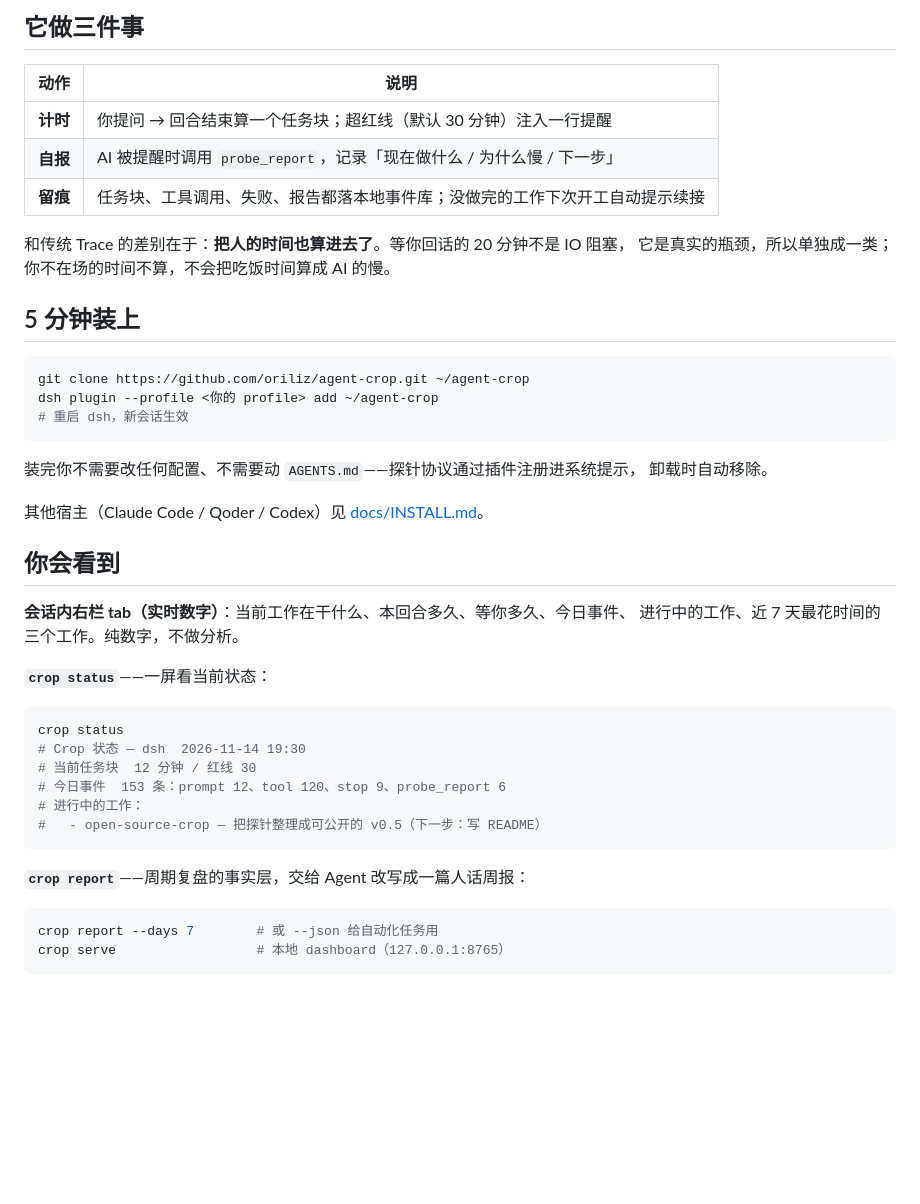
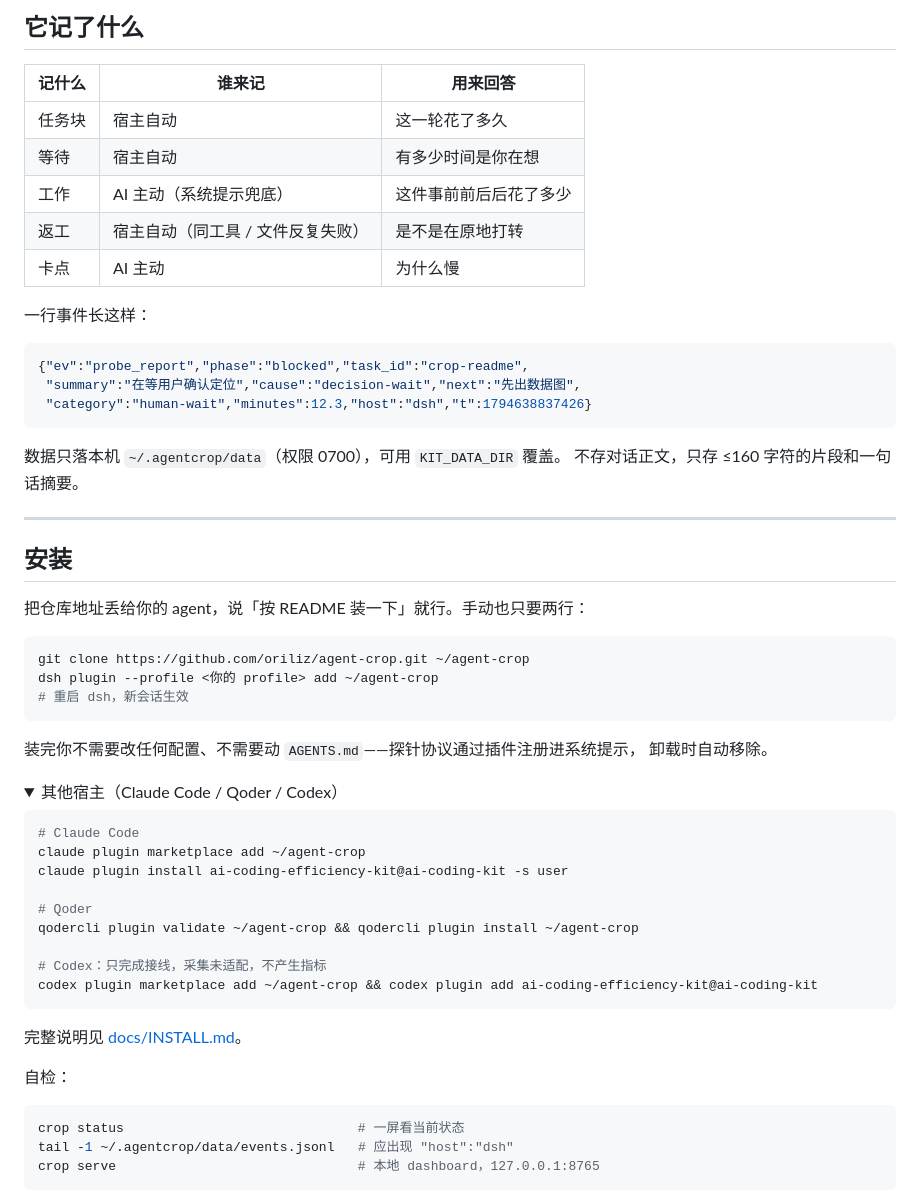
Before and after one commit to oriliz/agent-crop, a Markdown page: README.md, the part around one of its changes. Drawn GitHub-style; folded sections open; blank space fills up the shorter version.

````diff
--- a/README.md
+++ b/README.md
@@ -19,16 +120,30 @@ Agent Crop 补的就是这一层：**给一次工作打一条 crop trace**。
 
-## 它做三件事
+## 它记了什么
 
-| 动作 | 说明 |
-|---|---|
-| **计时** | 你提问 → 回合结束算一个任务块；超红线（默认 30 分钟）注入一行提醒 |
-| **自报** | AI 被提醒时调用 `probe_report`，记录「现在做什么 / 为什么慢 / 下一步」 |
-| **留痕** | 任务块、工具调用、失败、报告都落本地事件库；没做完的工作下次开工自动提示续接 |
+| 记什么 | 谁来记 | 用来回答 |
+|---|---|---|
+| 任务块 | 宿主自动 | 这一轮花了多久 |
+| 等待 | 宿主自动 | 有多少时间是你在想 |
+| 工作 | AI 主动（系统提示兜底） | 这件事前前后后花了多少 |
+| 返工 | 宿主自动（同工具 / 文件反复失败） | 是不是在原地打转 |
+| 卡点 | AI 主动 | 为什么慢 |
 
-和传统 Trace 的差别在于：**把人的时间也算进去了**。等你回话的 20 分钟不是 IO 阻塞，
-它是真实的瓶颈，所以单独成一类；你不在场的时间不算，不会把吃饭时间算成 AI 的慢。
+一行事件长这样：
 
-## 5 分钟装上
+```json
+{"ev":"probe_report","phase":"blocked","task_id":"crop-readme",
+ "summary":"在等用户确认定位","cause":"decision-wait","next":"先出数据图",
+ "category":"human-wait","minutes":12.3,"host":"dsh","t":1794638837426}
+```
+
+数据只落本机 `~/.agentcrop/data`（权限 0700），可用 `KIT_DATA_DIR` 覆盖。
+不存对话正文，只存 ≤160 字符的片段和一句话摘要。
+
+---
+
+## 安装
+
+把仓库地址丢给你的 agent，说「按 README 装一下」就行。手动也只要两行：
 
 ```bash
 git clone https://github.com/oriliz/agent-crop.git ~/agent-crop
@@ -39,27 +154,29 @@ dsh plugin --profile <你的 profile> add ~/agent-crop
 装完你不需要改任何配置、不需要动 `AGENTS.md`——探针协议通过插件注册进系统提示，
 卸载时自动移除。
 
-其他宿主（Claude Code / Qoder / Codex）见 [docs/INSTALL.md](docs/INSTALL.md)。
-
-## 你会看到
-
-**会话内右栏 tab（实时数字）**：当前工作在干什么、本回合多久、等你多久、今日事件、
-进行中的工作、近 7 天最花时间的三个工作。纯数字，不做分析。
-
-**`crop status`**——一屏看当前状态：
+<details>
+<summary>其他宿主（Claude Code / Qoder / Codex）</summary>
 
 ```bash
-crop status
-# Crop 状态 — dsh  2026-11-14 19:30
-# 当前任务块  12 分钟 / 红线 30
-# 今日事件  153 条：prompt 12、tool 120、stop 9、probe_report 6
-# 进行中的工作：
-#   - open-source-crop — 把探针整理成可公开的 v0.5（下一步：写 README）
+# Claude Code
+claude plugin marketplace add ~/agent-crop
+claude plugin install ai-coding-efficiency-kit@ai-coding-kit -s user
+
+# Qoder
+qodercli plugin validate ~/agent-crop && qodercli plugin install ~/agent-crop
+
+# Codex：只完成接线，采集未适配，不产生指标
+codex plugin marketplace add ~/agent-crop && codex plugin add ai-coding-efficiency-kit@ai-coding-kit
 ```
 
-**`crop report`**——周期复盘的事实层，交给 Agent 改写成一篇人话周报：
+完整说明见 [docs/INSTALL.md](docs/INSTALL.md)。
+
+</details>
+
+自检：
 
 ```bash
-crop report --days 7        # 或 --json 给自动化任务用
-crop serve                  # 本地 dashboard（127.0.0.1:8765）
+crop status                              # 一屏看当前状态
+tail -1 ~/.agentcrop/data/events.jsonl   # 应出现 "host":"dsh"
+crop serve                               # 本地 dashboard，127.0.0.1:8765
 ```
````
Also changed, not shown: other parts of README.md (+165 -14 lines), docs/assets/banner.jpg (added).
